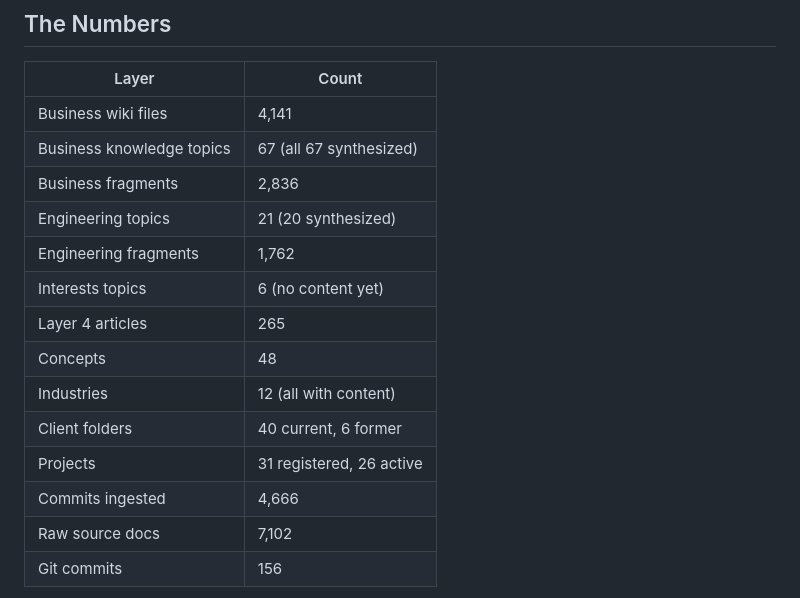
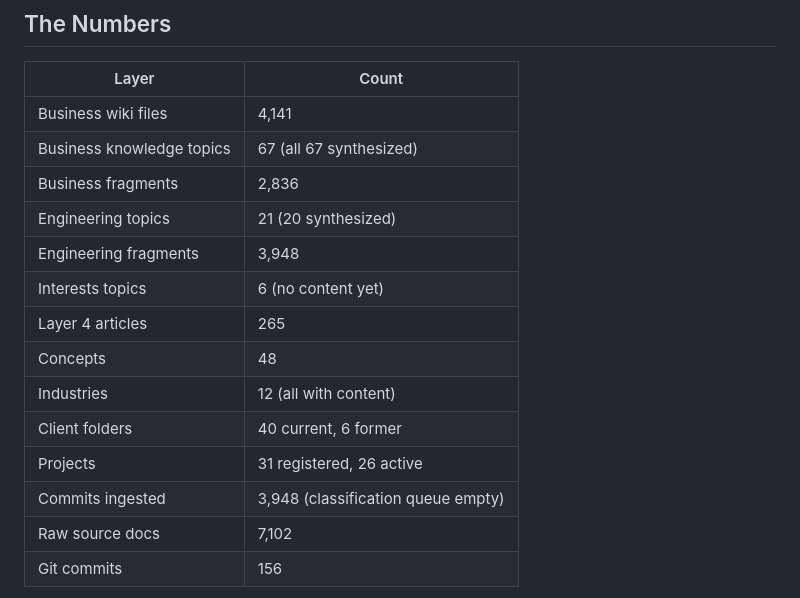
Before and after one commit to markahope-aag/meridian, a Markdown page: STATUS.md, the part around the change. GitHub-like rendering.

Commit message:
docs: update engineering counts after the classification backfill
Queue drained to 0; wiki/engineering holds 3,948 fragments.

```diff
--- a/STATUS.md
+++ b/STATUS.md
@@ -10,14 +10,14 @@
 | Business knowledge topics | 67 (all 67 synthesized) |
 | Business fragments | 2,836 |
 | Engineering topics | 21 (20 synthesized) |
-| Engineering fragments | 1,762 |
+| Engineering fragments | 3,948 |
 | Interests topics | 6 (no content yet) |
 | Layer 4 articles | 265 |
 | Concepts | 48 |
 | Industries | 12 (all with content) |
 | Client folders | 40 current, 6 former |
 | Projects | 31 registered, 26 active |
-| Commits ingested | 4,666 |
+| Commits ingested | 3,948 (classification queue empty) |
 | Raw source docs | 7,102 |
 | Git commits | 156 |
 
```
